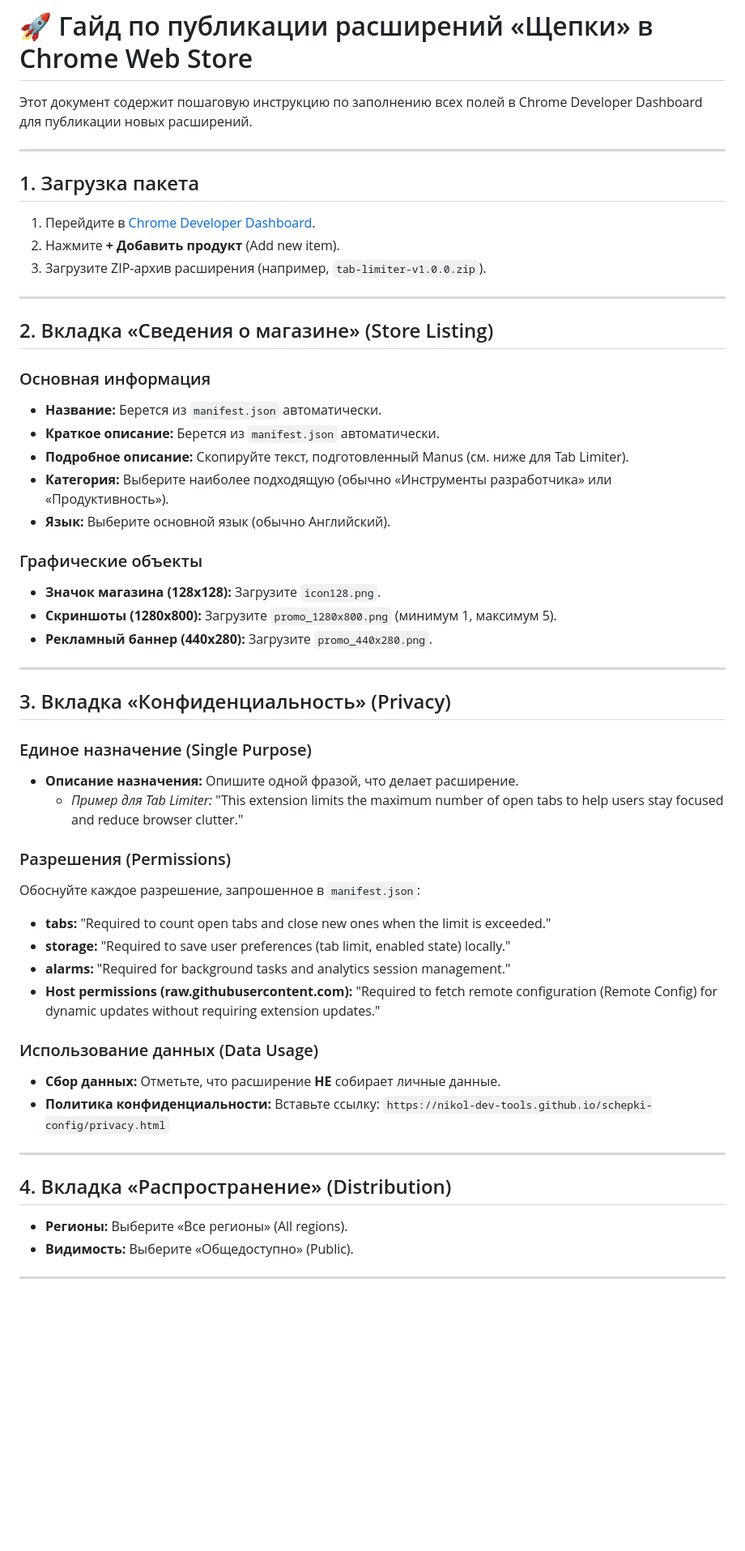
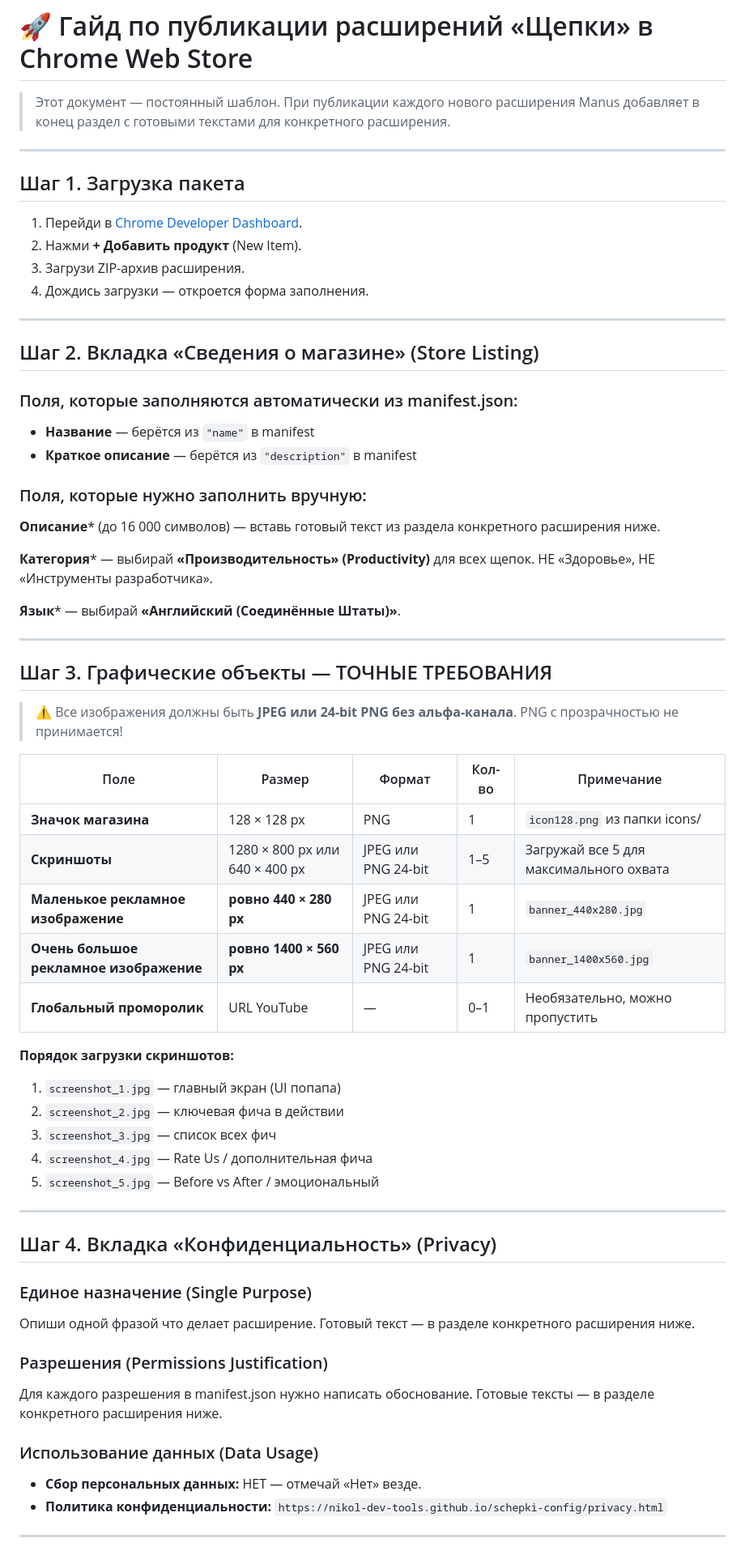
Before and after one commit to nikol-dev-tools/schepki-config, a Markdown page: PUBLISHING_GUIDE.md, the part around one of its changes. Shown at 81% size. Drawn GitHub-style; blank space fills up the shorter version.

Commit message:
PUBLISHING_GUIDE.md — full graphic specs + Tab Limiter store copy, 22.03.2026

```diff
--- a/PUBLISHING_GUIDE.md
+++ b/PUBLISHING_GUIDE.md
@@ -1,54 +1,66 @@
 # 🚀 Гайд по публикации расширений «Щепки» в Chrome Web Store
 
-Этот документ содержит пошаговую инструкцию по заполнению всех полей в Chrome Developer Dashboard для публикации новых расширений.
+> Этот документ — постоянный шаблон. При публикации каждого нового расширения Manus добавляет в конец раздел с готовыми текстами для конкретного расширения.
 
 ---
 
-## 1. Загрузка пакета
-1. Перейдите в [Chrome Developer Dashboard](https://chrome.google.com/webstore/devconsole).
-2. Нажмите **+ Добавить продукт** (Add new item).
-3. Загрузите ZIP-архив расширения (например, `tab-limiter-v1.0.0.zip`).
+## Шаг 1. Загрузка пакета
+
+1. Перейди в [Chrome Developer Dashboard](https://chrome.google.com/webstore/devconsole).
+2. Нажми **+ Добавить продукт** (New Item).
+3. Загрузи ZIP-архив расширения.
+4. Дождись загрузки — откроется форма заполнения.
 
 ---
 
-## 2. Вкладка «Сведения о магазине» (Store Listing)
+## Шаг 2. Вкладка «Сведения о магазине» (Store Listing)
 
-### Основная информация
-*   **Название:** Берется из `manifest.json` автоматически.
-*   **Краткое описание:** Берется из `manifest.json` автоматически.
-*   **Подробное описание:** Скопируйте текст, подготовленный Manus (см. ниже для Tab Limiter).
-*   **Категория:** Выберите наиболее подходящую (обычно «Инструменты разработчика» или «Продуктивность»).
-*   **Язык:** Выберите основной язык (обычно Английский).
+### Поля, которые заполняются автоматически из manifest.json:
+- **Название** — берётся из `"name"` в manifest
+- **Краткое описание** — берётся из `"description"` в manifest
 
-### Графические объекты
-*   **Значок магазина (128x128):** Загрузите `icon128.png`.
-*   **Скриншоты (1280x800):** Загрузите `promo_1280x800.png` (минимум 1, максимум 5).
-*   **Рекламный баннер (440x280):** Загрузите `promo_440x280.png`.
+### Поля, которые нужно заполнить вручную:
+
+**Описание*** (до 16 000 символов) — вставь готовый текст из раздела конкретного расширения ниже.
+
+**Категория*** — выбирай **«Производительность» (Productivity)** для всех щепок. НЕ «Здоровье», НЕ «Инструменты разработчика».
+
+**Язык*** — выбирай **«Английский (Соединённые Штаты)»**.
 
 ---
 
-## 3. Вкладка «Конфиденциальность» (Privacy)
+## Шаг 3. Графические объекты — ТОЧНЫЕ ТРЕБОВАНИЯ
 
-### Единое назначение (Single Purpose)
-*   **Описание назначения:** Опишите одной фразой, что делает расширение.
-    *   *Пример для Tab Limiter:* "This extension limits the maximum number of open tabs to help users stay focused and reduce browser clutter."
+> ⚠️ Все изображения должны быть **JPEG или 24-bit PNG без альфа-канала**. PNG с прозрачностью не принимается!
 
-### Разрешения (Permissions)
-Обоснуйте каждое разрешение, запрошенное в `manifest.json`:
-*   **tabs:** "Required to count open tabs and close new ones when the limit is exceeded."
-*   **storage:** "Required to save user preferences (tab limit, enabled state) locally."
-*   **alarms:** "Required for background tasks and analytics session management."
-*   **Host permissions (raw.githubusercontent.com):** "Required to fetch remote configuration (Remote Config) for dynamic updates without requiring extension updates."
+| Поле | Размер | Формат | Кол-во | Примечание |
+|---|---|---|---|---|
+| **Значок магазина** | 128 × 128 px | PNG | 1 | `icon128.png` из папки icons/ |
+| **Скриншоты** | 1280 × 800 px или 640 × 400 px | JPEG или PNG 24-bit | 1–5 | Загружай все 5 для максимального охвата |
+| **Маленькое рекламное изображение** | **ровно 440 × 280 px** | JPEG или PNG 24-bit | 1 | `banner_440x280.jpg` |
+| **Очень большое рекламное изображение** | **ровно 1400 × 560 px** | JPEG или PNG 24-bit | 1 | `banner_1400x560.jpg` |
+| **Глобальный проморолик** | URL YouTube | — | 0–1 | Необязательно, можно пропустить |
 
-### Использование данных (Data Usage)
-*   **Сбор данных:** Отметьте, что расширение **НЕ** собирает личные данные.
-*   **Политика конфиденциальности:** Вставьте ссылку: `https://nikol-dev-tools.github.io/schepki-config/privacy.html`
+**Порядок загрузки скриншотов:**
+1. `screenshot_1.jpg` — главный экран (UI попапа)
+2. `screenshot_2.jpg` — ключевая фича в действии
+3. `screenshot_3.jpg` — список всех фич
+4. `screenshot_4.jpg` — Rate Us / дополнительная фича
+5. `screenshot_5.jpg` — Before vs After / эмоциональный
 
 ---
 
-## 4. Вкладка «Распространение» (Distribution)
-*   **Регионы:** Выберите «Все регионы» (All regions).
-*   **Видимость:** Выберите «Общедоступно» (Public).
+## Шаг 4. Вкладка «Конфиденциальность» (Privacy)
+
+### Единое назначение (Single Purpose)
+Опиши одной фразой что делает расширение. Готовый текст — в разделе конкретного расширения ниже.
+
+### Разрешения (Permissions Justification)
+Для каждого разрешения в manifest.json нужно написать обоснование. Готовые тексты — в разделе конкретного расширения ниже.
+
+### Использование данных (Data Usage)
+- **Сбор персональных данных:** НЕТ — отмечай «Нет» везде.
+- **Политика конфиденциальности:** `https://nikol-dev-tools.github.io/schepki-config/privacy.html`
 
 ---
 
```
Also changed, not shown: other parts of PUBLISHING_GUIDE.md (+64 -20 lines).
